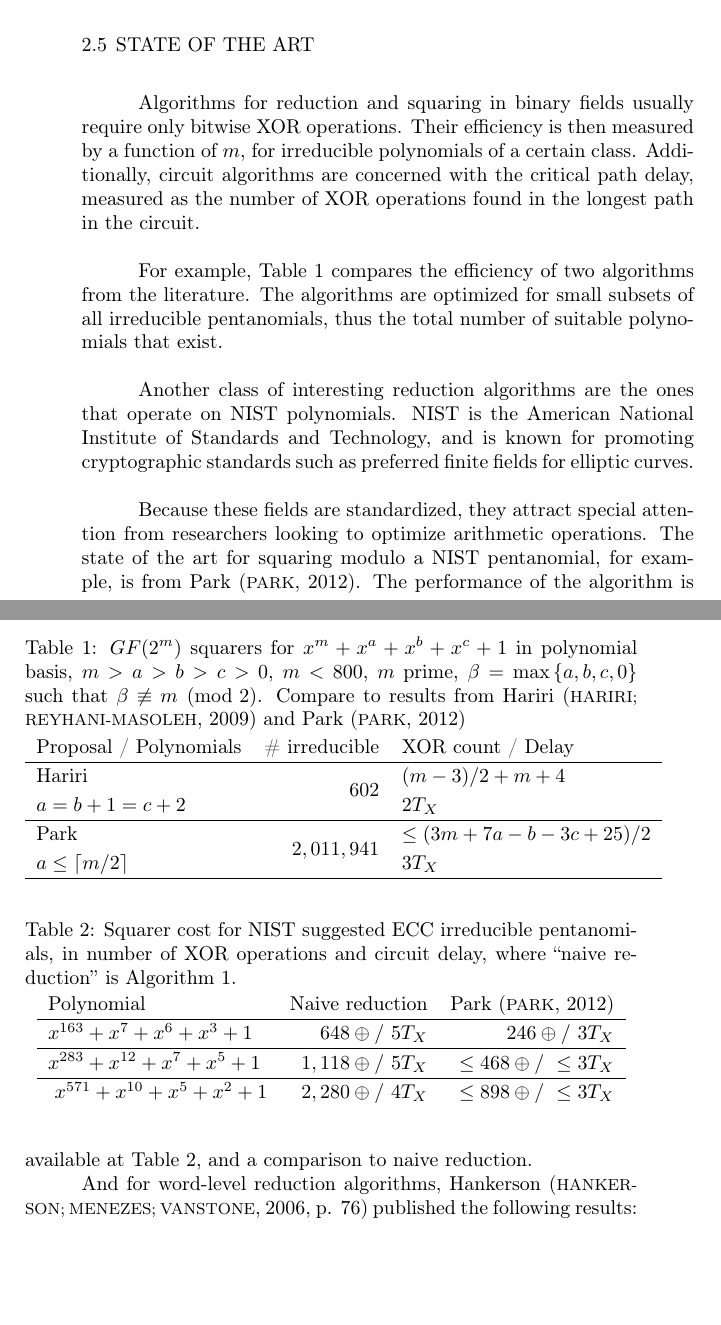
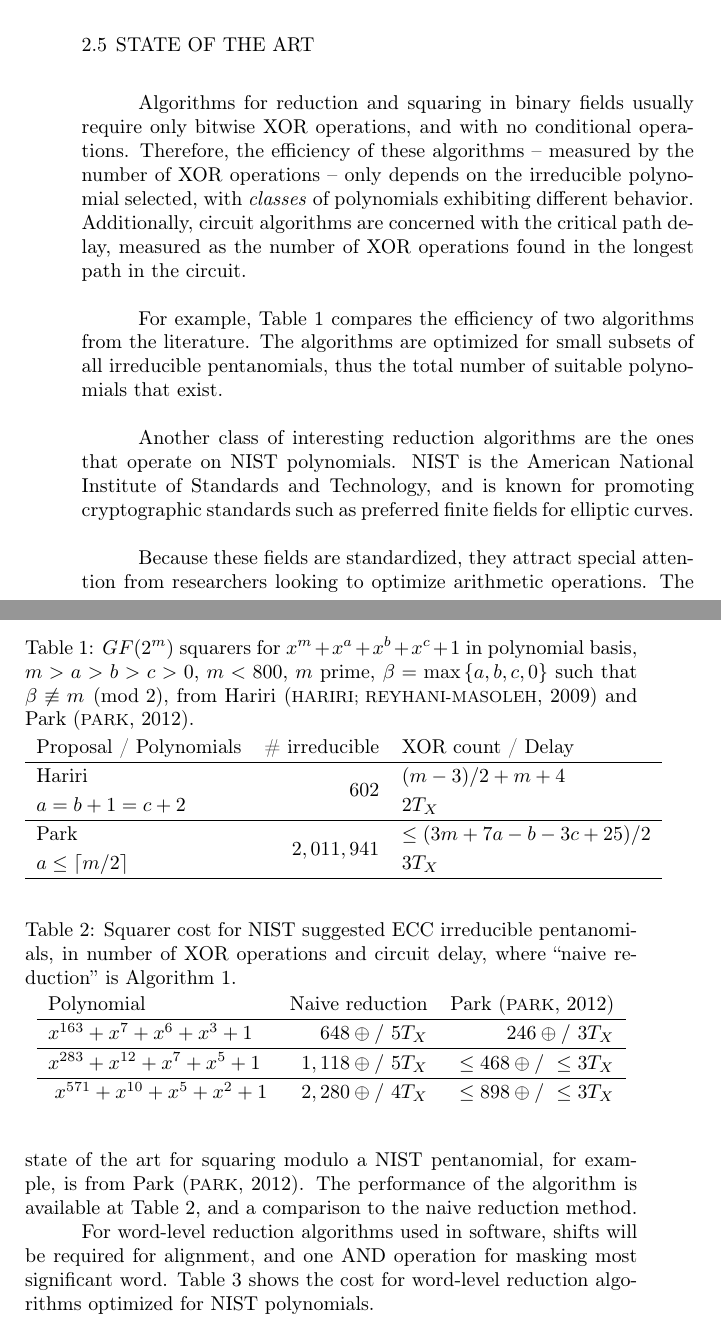
Before and after one commit to boppreh/masters, a LaTeX thesis (aaaaThesis.tex, which reads chapters/background.tex): two parts of pages 21 and 22 of 69 before the commit and two parts of pages 21 and 22 of 71 after it, joined at a grey line, cut so that both start at the same text, the shorter picture padded with empty space. Compiled offline with pdfLaTeX; a LaTeX package or settings file that is missing is left out.

Commit message:
Apply corrections to chapter State of the Art

```diff
--- a/chapters/background.tex
+++ b/chapters/background.tex
@@ -104,13 +104,13 @@ This function, $\texttt{reduce}(C, x^m+ \cdots +1) = D$ is the main focus of thi
 
 \section{State of the art} \label{stateoftheart}
 
-Algorithms for reduction and squaring in binary fields usually require only bitwise XOR operations. Their efficiency is then measured by a function of $m$, for irreducible polynomials of a certain class. Additionally, circuit algorithms are concerned with the critical path delay, measured as the number of XOR operations found in the longest path in the circuit. \\
+Algorithms for reduction and squaring in binary fields usually require only bitwise XOR operations, and with no conditional operations. Therefore, the efficiency of these algorithms -- measured by the number of XOR operations -- only depends on the irreducible polynomial selected, with \emph{classes} of polynomials exhibiting different behavior. Additionally, circuit algorithms are concerned with the critical path delay, measured as the number of XOR operations found in the longest path in the circuit. \\
 
 For example, Table~\ref{table:comparison_squarer_background} compares the efficiency of two algorithms from the literature. The algorithms are optimized for small subsets of all irreducible pentanomials, thus the total number of suitable polynomials that exist. \\
 
 \begin{table}
 \centering
-\caption{$GF(2^m)$ squarers for $x^m + x^a + x^b + x^c + 1$ in polynomial basis, $m > a > b > c > 0$, $m < 800$, $m$ prime, $\beta = \max{\{a, b, c, 0\}}$ such that $\beta \not \equiv m \pmod{2}$. Compare to results from Hariri \cite{hariri2009bit} and Park \cite{park2012explicit}}
+\caption{$GF(2^m)$ squarers for $x^m + x^a + x^b + x^c + 1$ in polynomial basis, $m > a > b > c > 0$, $m < 800$, $m$ prime, $\beta = \max{\{a, b, c, 0\}}$ such that $\beta \not \equiv m \pmod{2}$, from Hariri \cite{hariri2009bit} and Park \cite{park2012explicit}.}
 {\begin{tabular}{l r l}
 \label{table:comparison_squarer_background}
 Proposal / Polynomials & \# irreducible & XOR count / Delay  \\ \hline
@@ -121,7 +121,7 @@ Proposal / Polynomials & \# irreducible & XOR count / Delay  \\ \hline
 
 Another class of interesting reduction algorithms are the ones that operate on NIST polynomials. NIST is the American National Institute of Standards and Technology, and is known for promoting cryptographic standards such as preferred finite fields for elliptic curves. \\
 
-Because these fields are standardized, they attract special attention from researchers looking to optimize arithmetic operations. The state of the art for squaring modulo a NIST pentanomial, for example, is from Park \cite{park2012explicit}. The performance of the algorithm is available at Table~\ref{table:comparison_nist_background}, and a comparison to naive reduction.
+Because these fields are standardized, they attract special attention from researchers looking to optimize arithmetic operations. The state of the art for squaring modulo a NIST pentanomial, for example, is from Park \cite{park2012explicit}. The performance of the algorithm is available at Table~\ref{table:comparison_nist_background}, and a comparison to the naive reduction method.
 
 \begin{table}
 \centering
@@ -134,7 +134,5 @@ $x^{571} + x^{10} + x^5 + x^2 + 1$ & $2,280\oplus/~4T_X$ & $\leq898\oplus/~\leq3
 \end{tabular}}{}
 \end{table}
 
-And for word-level reduction algorithms, Hankerson~\cite[p. 76]{hankerson2006guide} published the following results:
+For word-level reduction algorithms used in software, shifts will be required for alignment, and one AND operation for masking most significant word. Table~\ref{table:word_reduction_hankerson} shows the cost for word-level reduction algorithms optimized for NIST polynomials.
 
-\begin{itemize}
-\item $x^{163} + x^7 + x^6 + x^3 + 1$: 41 XORs, 36 SHIFTs, 1 AND = 78 operations
```
Also changed, not shown: chapters/background.tex (17 more changed lines).
